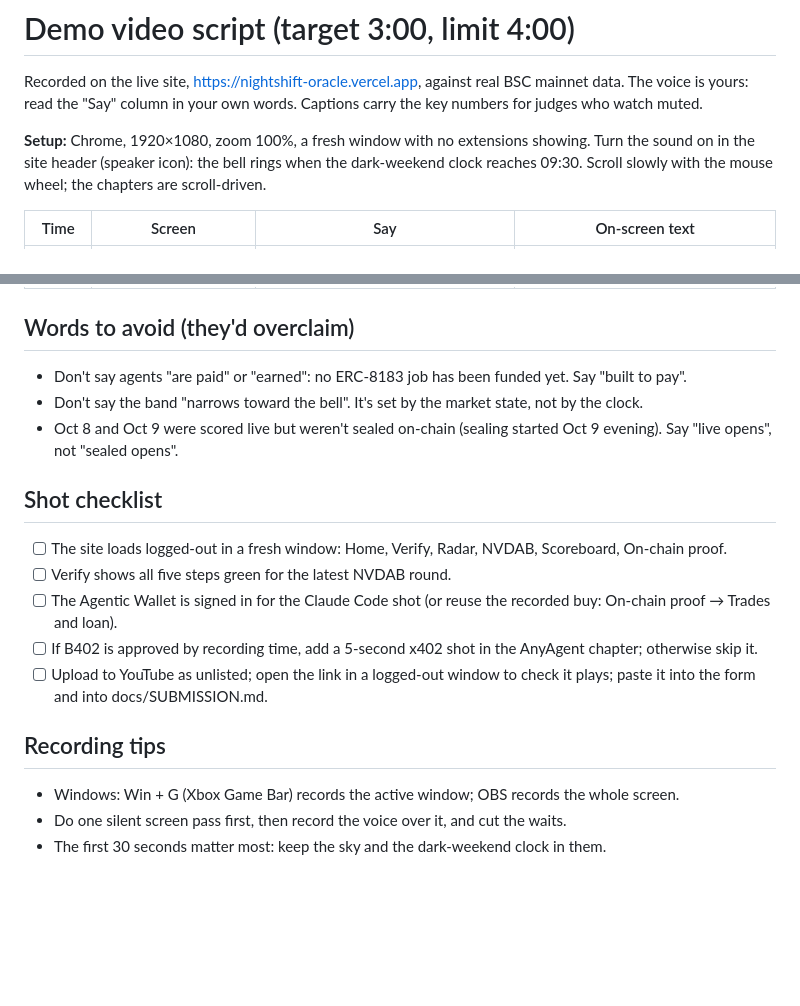
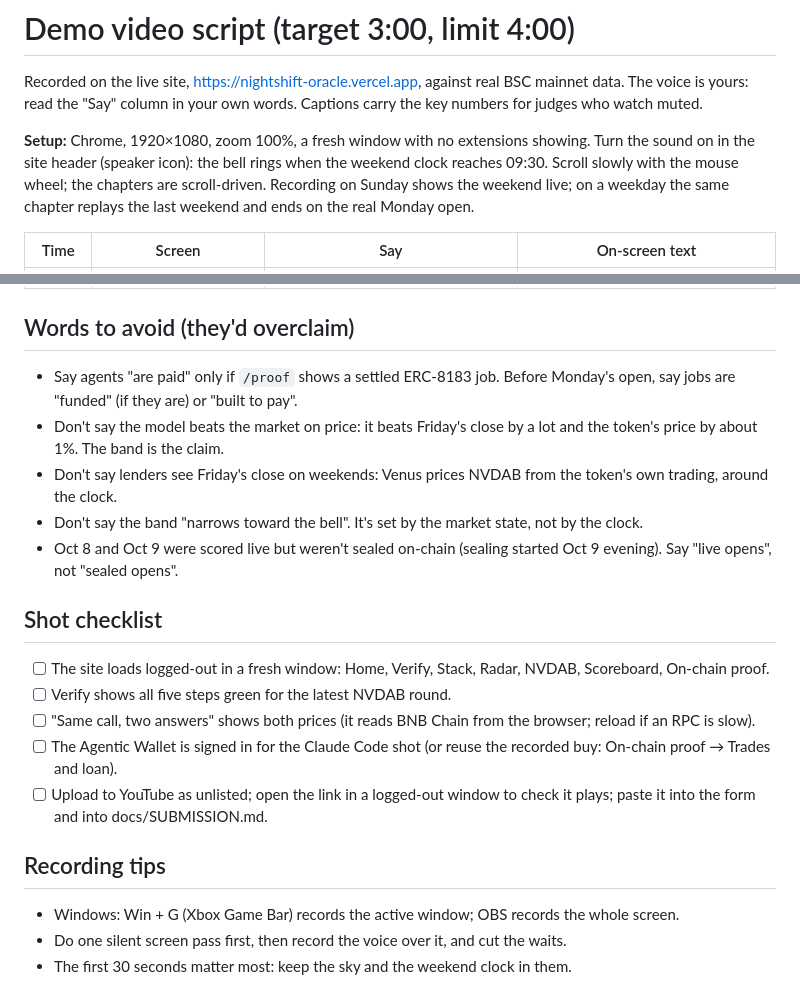
Before and after one commit to iamdflame/nightshift, a Markdown page: docs/DEMO.md, 2 parts joined by grey strips. GitHub-like rendering; blank space fills up the shorter version.

Commit message:
Demo script v3: Venus vs Nightshift on the same call, the Binance Web3 stack page, honest model claims, weekday replay note
Co-Authored-By: Claude Opus 5.5 <noreply@anthropic.com>

```diff
--- a/docs/DEMO.md
+++ b/docs/DEMO.md
@@ -2,7 +2,7 @@
 
 Recorded on the live site, https://nightshift-oracle.vercel.app, against real BSC mainnet data. The voice is yours: read the "Say" column in your own words. Captions carry the key numbers for judges who watch muted.
 
-**Setup:** Chrome, 1920×1080, zoom 100%, a fresh window with no extensions showing. Turn the sound on in the site header (speaker icon): the bell rings when the dark-weekend clock reaches 09:30. Scroll slowly with the mouse wheel; the chapters are scroll-driven.
+**Setup:** Chrome, 1920×1080, zoom 100%, a fresh window with no extensions showing. Turn the sound on in the site header (speaker icon): the bell rings when the weekend clock reaches 09:30. Scroll slowly with the mouse wheel; the chapters are scroll-driven. Recording on Sunday shows the weekend live; on a weekday the same chapter replays the last weekend and ends on the real Monday open.
 
 | Time | Screen | Say | On-screen text |
 |---|---|---|---|
@@ -18,17 +18,19 @@ Recorded on the live site, https://nightshift-oracle.vercel.app, against real BS
 
 ## Words to avoid (they'd overclaim)
-- Don't say agents "are paid" or "earned": no ERC-8183 job has been funded yet. Say "built to pay".
+- Say agents "are paid" only if `/proof` shows a settled ERC-8183 job. Before Monday's open, say jobs are "funded" (if they are) or "built to pay".
+- Don't say the model beats the market on price: it beats Friday's close by a lot and the token's price by about 1%. The band is the claim.
+- Don't say lenders see Friday's close on weekends: Venus prices NVDAB from the token's own trading, around the clock.
 - Don't say the band "narrows toward the bell". It's set by the market state, not by the clock.
 - Oct 8 and Oct 9 were scored live but weren't sealed on-chain (sealing started Oct 9 evening). Say "live opens", not "sealed opens".
 
 ## Shot checklist
-- [ ] The site loads logged-out in a fresh window: Home, Verify, Radar, NVDAB, Scoreboard, On-chain proof.
+- [ ] The site loads logged-out in a fresh window: Home, Verify, Stack, Radar, NVDAB, Scoreboard, On-chain proof.
 - [ ] Verify shows all five steps green for the latest NVDAB round.
+- [ ] "Same call, two answers" shows both prices (it reads BNB Chain from the browser; reload if an RPC is slow).
 - [ ] The Agentic Wallet is signed in for the Claude Code shot (or reuse the recorded buy: On-chain proof → Trades and loan).
-- [ ] If B402 is approved by recording time, add a 5-second x402 shot in the AnyAgent chapter; otherwise skip it.
 - [ ] Upload to YouTube as unlisted; open the link in a logged-out window to check it plays; paste it into the form and into docs/SUBMISSION.md.
 
 ## Recording tips
 - Windows: Win + G (Xbox Game Bar) records the active window; OBS records the whole screen.
 - Do one silent screen pass first, then record the voice over it, and cut the waits.
-- The first 30 seconds matter most: keep the sky and the dark-weekend clock in them.
+- The first 30 seconds matter most: keep the sky and the weekend clock in them.
```
Also changed, not shown: other parts of docs/DEMO.md (+9 -9 lines).
